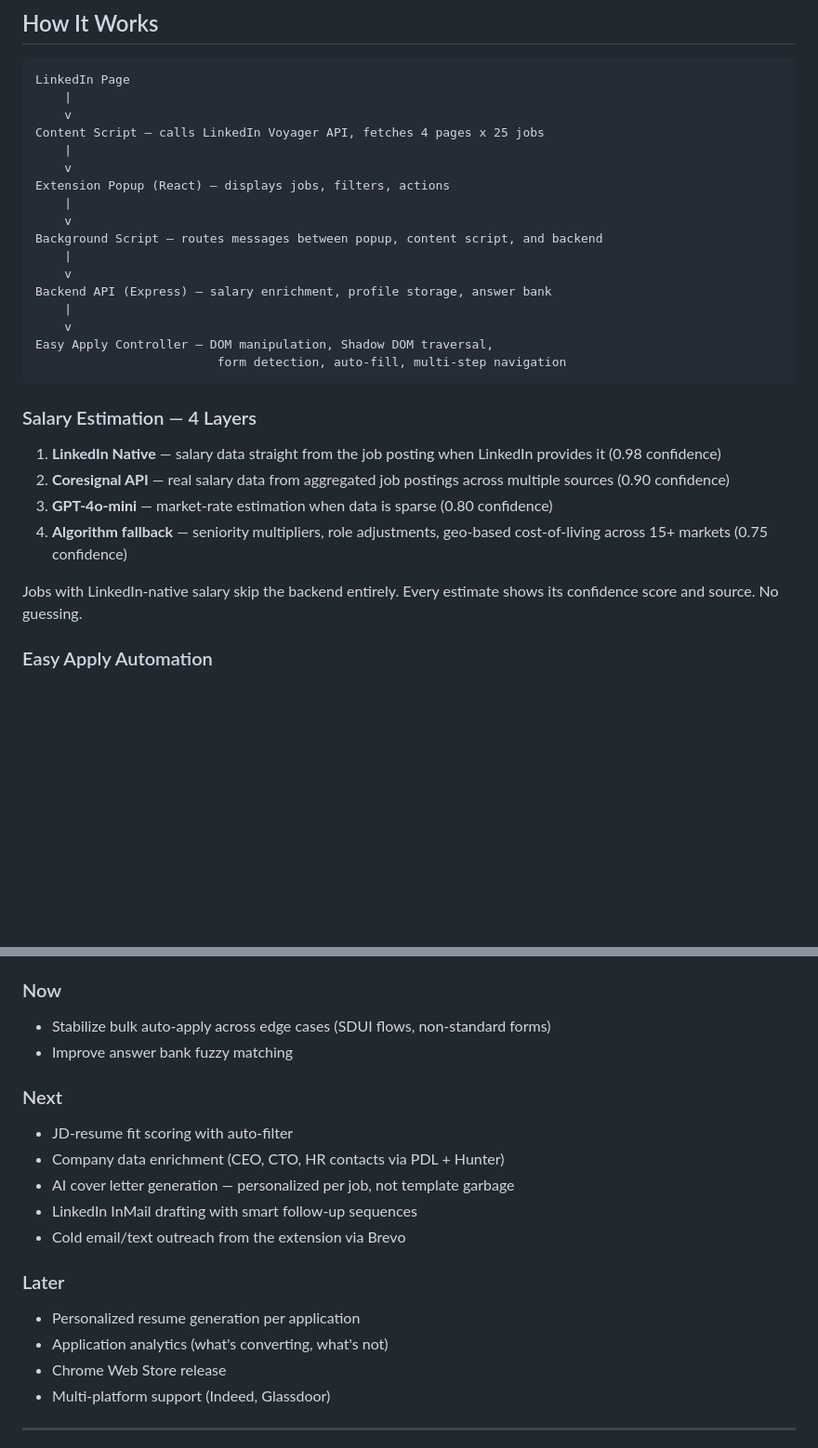
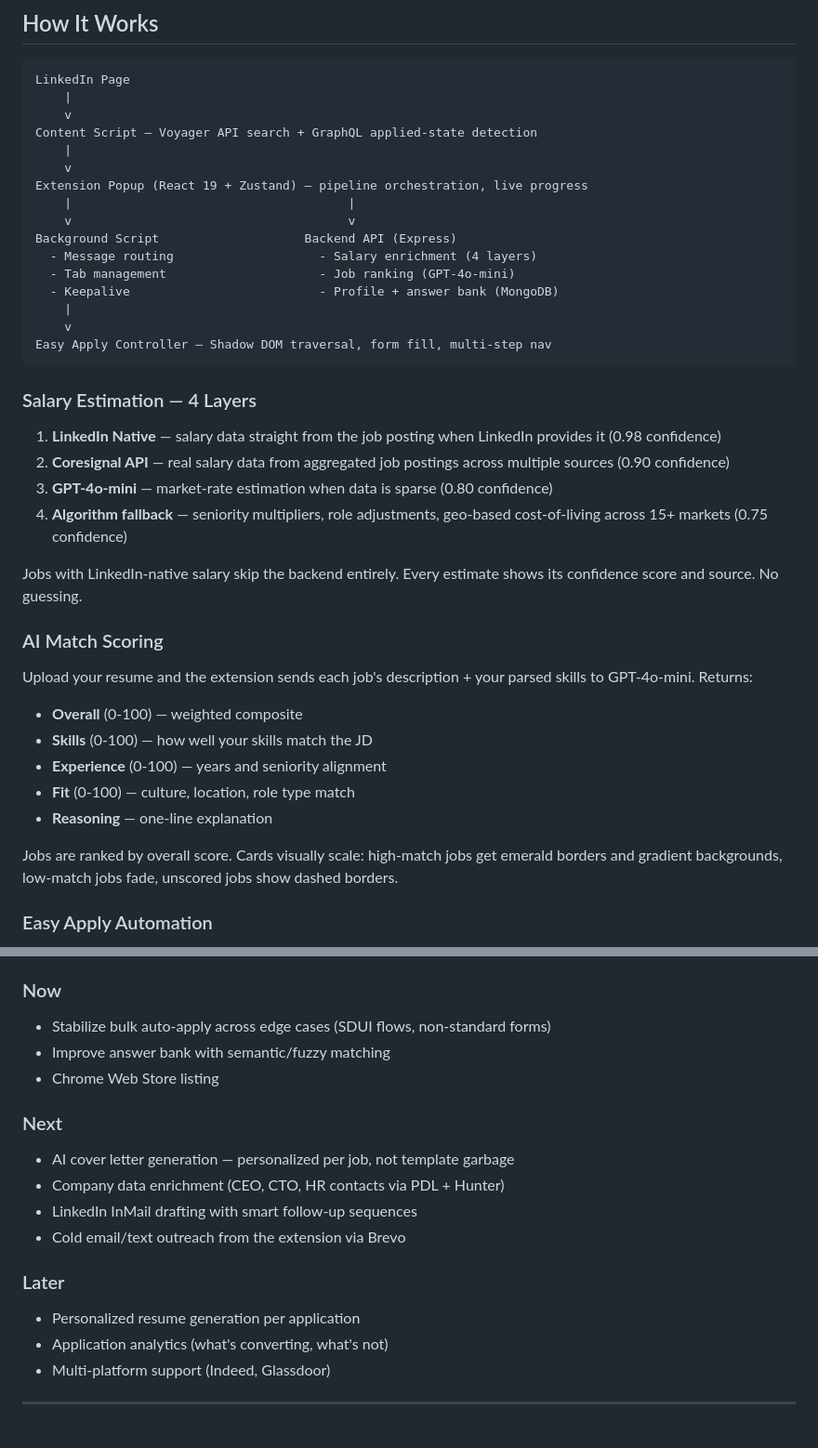
Before and after one commit to HayAvgi1992/linkedin-job-automator, a Markdown page: README.md, 2 parts joined by grey strips. Shown at 93% size. Drawn GitHub-style; blank space fills up the shorter version.

````diff
--- a/README.md
+++ b/README.md
@@ -33,20 +62,19 @@ Chrome extension that finds, enriches, and auto-applies to LinkedIn jobs — so
 LinkedIn Page
     |
     v
-Content Script — calls LinkedIn Voyager API, fetches 4 pages x 25 jobs
+Content Script — Voyager API search + GraphQL applied-state detection
     |
     v
-Extension Popup (React) — displays jobs, filters, actions
+Extension Popup (React 19 + Zustand) — pipeline orchestration, live progress
+    |                                      |
+    v                                      v
+Background Script                    Backend API (Express)
+  - Message routing                    - Salary enrichment (4 layers)
+  - Tab management                     - Job ranking (GPT-4o-mini)
+  - Keepalive                          - Profile + answer bank (MongoDB)
     |
     v
-Background Script — routes messages between popup, content script, and backend
-    |
-    v
-Backend API (Express) — salary enrichment, profile storage, answer bank
-    |
-    v
-Easy Apply Controller — DOM manipulation, Shadow DOM traversal,
-                         form detection, auto-fill, multi-step navigation
+Easy Apply Controller — Shadow DOM traversal, form fill, multi-step nav
 ```
 
 ### Salary Estimation — 4 Layers
@@ -57,6 +85,17 @@ Easy Apply Controller — DOM manipulation, Shadow DOM traversal,
 4. **Algorithm fallback** — seniority multipliers, role adjustments, geo-based cost-of-living across 15+ markets (0.75 confidence)
 
 Jobs with LinkedIn-native salary skip the backend entirely. Every estimate shows its confidence score and source. No guessing.
+
+### AI Match Scoring
+
+Upload your resume and the extension sends each job's description + your parsed skills to GPT-4o-mini. Returns:
+- **Overall** (0-100) — weighted composite
+- **Skills** (0-100) — how well your skills match the JD
+- **Experience** (0-100) — years and seniority alignment
+- **Fit** (0-100) — culture, location, role type match
+- **Reasoning** — one-line explanation
+
+Jobs are ranked by overall score. Cards visually scale: high-match jobs get emerald borders and gradient backgrounds, low-match jobs fade, unscored jobs show dashed borders.
 
 ### Easy Apply Automation
 
@@ -186,19 +235,18 @@ cd job-search-extension && npm run dev
 
 ### Now
 - Stabilize bulk auto-apply across edge cases (SDUI flows, non-standard forms)
-- Improve answer bank fuzzy matching
+- Improve answer bank with semantic/fuzzy matching
+- Chrome Web Store listing
 
 ### Next
-- JD-resume fit scoring with auto-filter
+- AI cover letter generation — personalized per job, not template garbage
 - Company data enrichment (CEO, CTO, HR contacts via PDL + Hunter)
-- AI cover letter generation — personalized per job, not template garbage
 - LinkedIn InMail drafting with smart follow-up sequences
 - Cold email/text outreach from the extension via Brevo
 
 ### Later
 - Personalized resume generation per application
 - Application analytics (what's converting, what's not)
-- Chrome Web Store release
 - Multi-platform support (Indeed, Glassdoor)
 
 ---
````
Also changed, not shown: other parts of README.md (+54 -15 lines).
